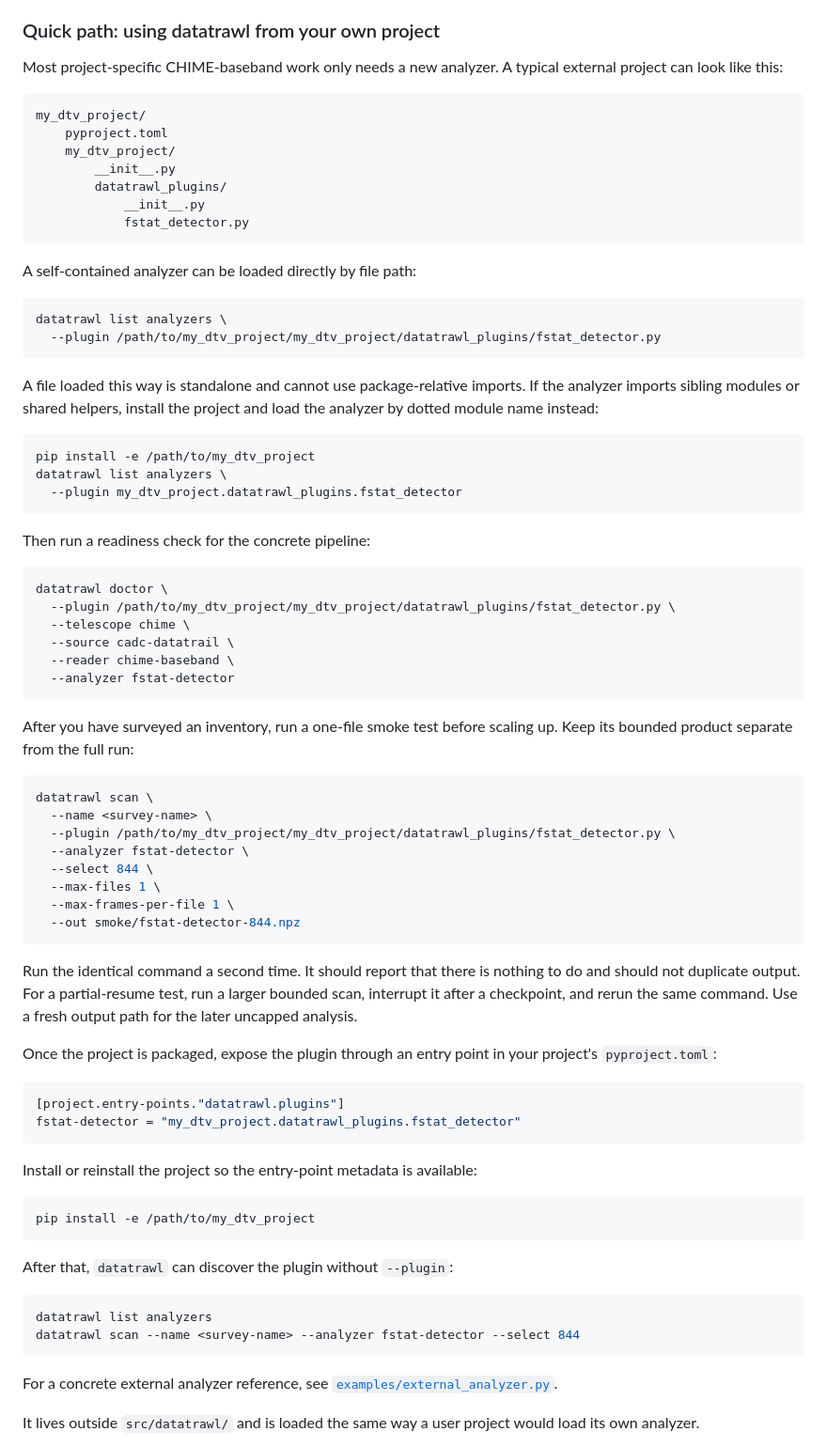
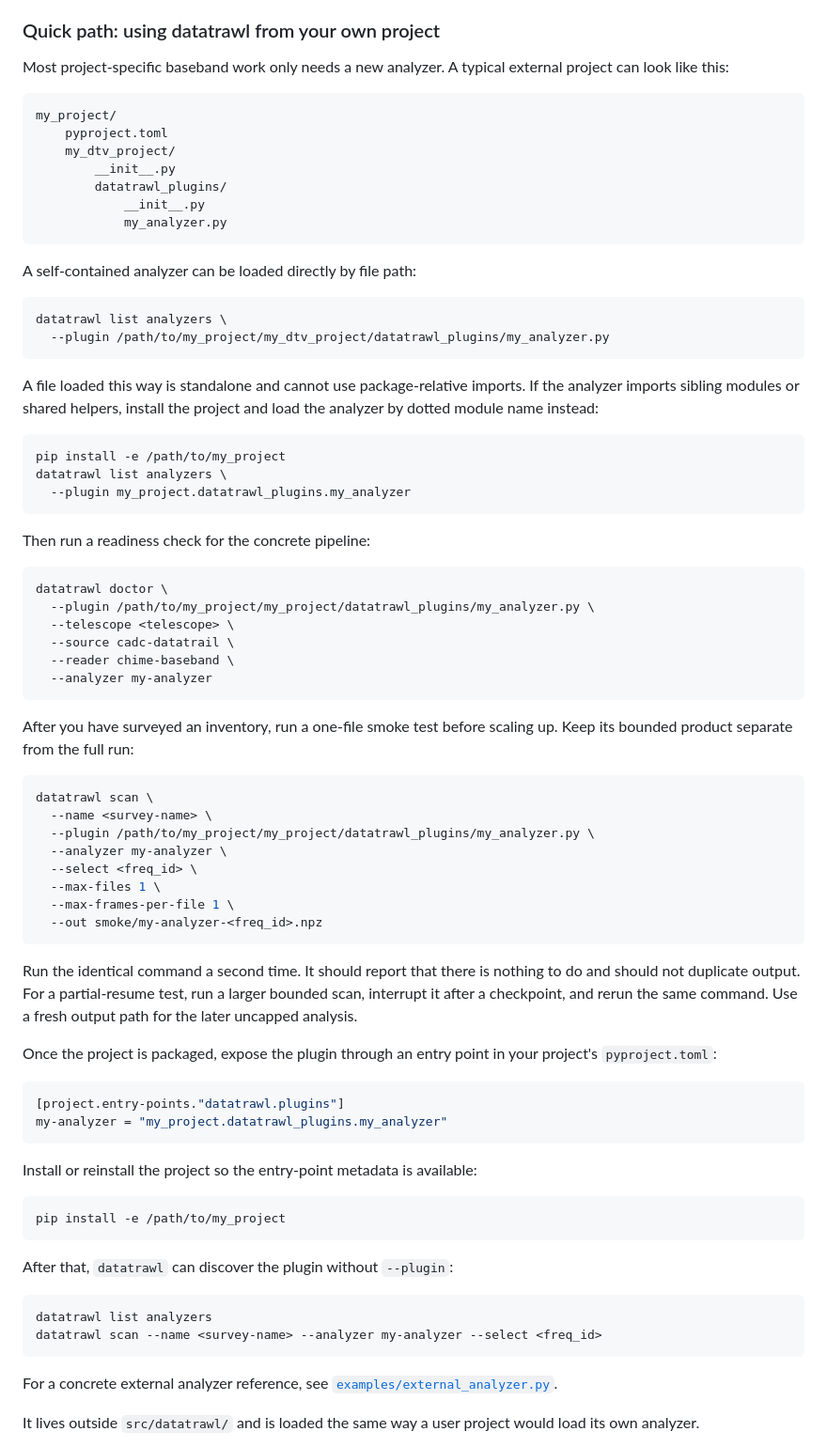
Before and after one commit to WVURAIL/datatrawl, a Markdown page: README.md, the part around one of its changes. Shown at 94% size. Drawn GitHub-style.

Commit message:
Corrected the external example files.

````diff
--- a/README.md
+++ b/README.md
@@ -290,24 +290,24 @@ Two realistic examples:
 
 ### Quick path: using datatrawl from your own project
 
-Most project-specific CHIME-baseband work only needs a new analyzer. A typical
+Most project-specific baseband work only needs a new analyzer. A typical
 external project can look like this:
 
 ```text
-my_dtv_project/
+my_project/
     pyproject.toml
     my_dtv_project/
         __init__.py
         datatrawl_plugins/
             __init__.py
-            fstat_detector.py
+            my_analyzer.py
 ```
 
 A self-contained analyzer can be loaded directly by file path:
 
 ```bash
 datatrawl list analyzers \
-  --plugin /path/to/my_dtv_project/my_dtv_project/datatrawl_plugins/fstat_detector.py
+  --plugin /path/to/my_project/my_dtv_project/datatrawl_plugins/my_analyzer.py
 ```
 
 A file loaded this way is standalone and cannot use package-relative imports. If
@@ -315,20 +315,20 @@ the analyzer imports sibling modules or shared helpers, install the project and
 load the analyzer by dotted module name instead:
 
 ```bash
-pip install -e /path/to/my_dtv_project
+pip install -e /path/to/my_project
 datatrawl list analyzers \
-  --plugin my_dtv_project.datatrawl_plugins.fstat_detector
+  --plugin my_project.datatrawl_plugins.my_analyzer
 ```
 
 Then run a readiness check for the concrete pipeline:
 
 ```bash
 datatrawl doctor \
-  --plugin /path/to/my_dtv_project/my_dtv_project/datatrawl_plugins/fstat_detector.py \
-  --telescope chime \
+  --plugin /path/to/my_project/my_project/datatrawl_plugins/my_analyzer.py \
+  --telescope <telescope> \
   --source cadc-datatrail \
   --reader chime-baseband \
-  --analyzer fstat-detector
+  --analyzer my-analyzer
 ```
 
 After you have surveyed an inventory, run a one-file smoke test before scaling
@@ -337,12 +337,12 @@ up. Keep its bounded product separate from the full run:
 ```bash
 datatrawl scan \
   --name <survey-name> \
-  --plugin /path/to/my_dtv_project/my_dtv_project/datatrawl_plugins/fstat_detector.py \
-  --analyzer fstat-detector \
-  --select 844 \
+  --plugin /path/to/my_project/my_project/datatrawl_plugins/my_analyzer.py \
+  --analyzer my-analyzer \
+  --select <freq_id> \
   --max-files 1 \
   --max-frames-per-file 1 \
-  --out smoke/fstat-detector-844.npz
+  --out smoke/my-analyzer-<freq_id>.npz
 ```
 
 Run the identical command a second time. It should report that there is nothing
@@ -355,20 +355,20 @@ project's `pyproject.toml`:
 
 ```toml
 [project.entry-points."datatrawl.plugins"]
-fstat-detector = "my_dtv_project.datatrawl_plugins.fstat_detector"
+my-analyzer = "my_project.datatrawl_plugins.my_analyzer"
 ```
 
 Install or reinstall the project so the entry-point metadata is available:
 
 ```bash
-pip install -e /path/to/my_dtv_project
+pip install -e /path/to/my_project
 ```
 
 After that, `datatrawl` can discover the plugin without `--plugin`:
 
 ```bash
 datatrawl list analyzers
-datatrawl scan --name <survey-name> --analyzer fstat-detector --select 844
+datatrawl scan --name <survey-name> --analyzer my-analyzer --select <freq_id>
 ```
 
 For a concrete external analyzer reference, see
````
Also changed, not shown: other parts of README.md (+1 -1 lines).
